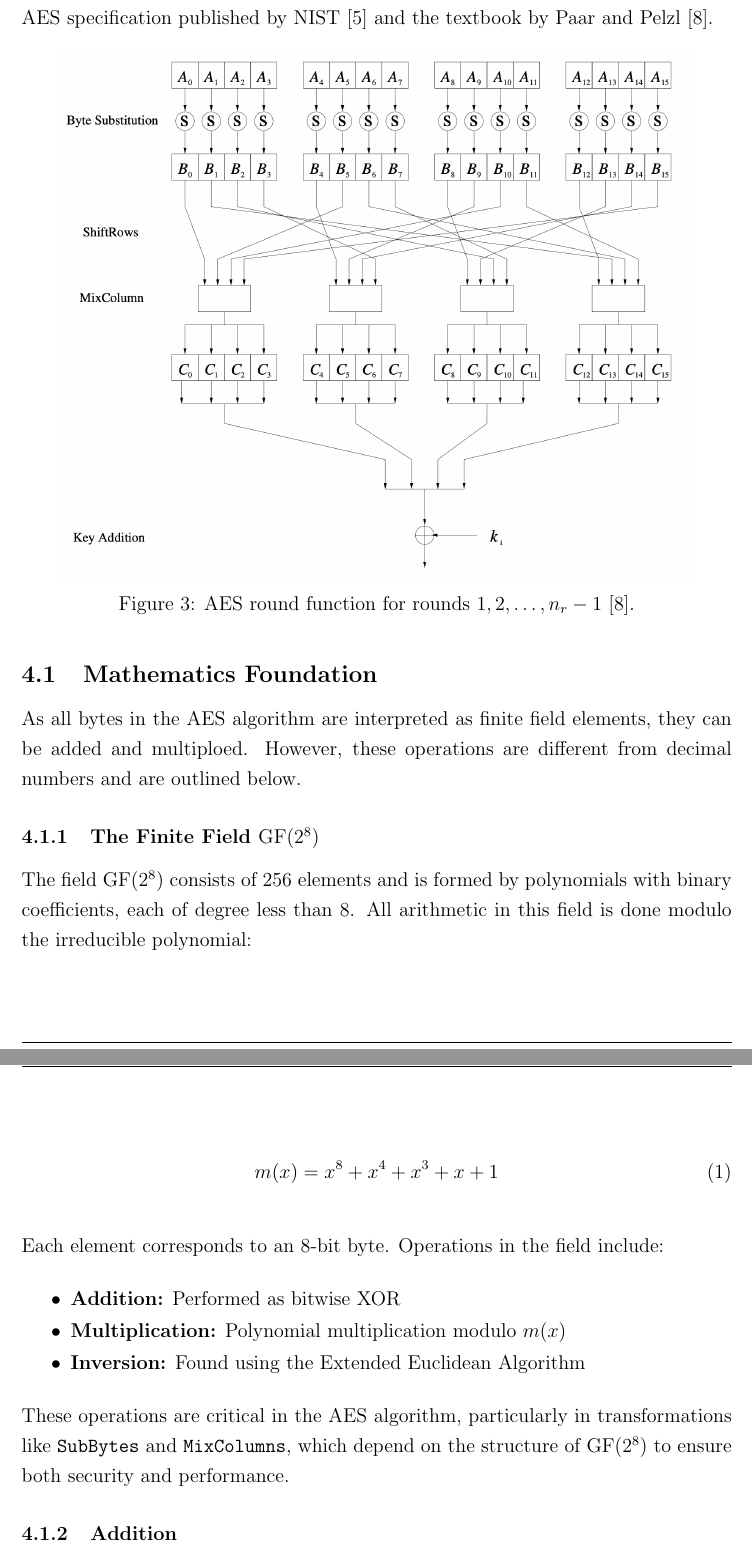
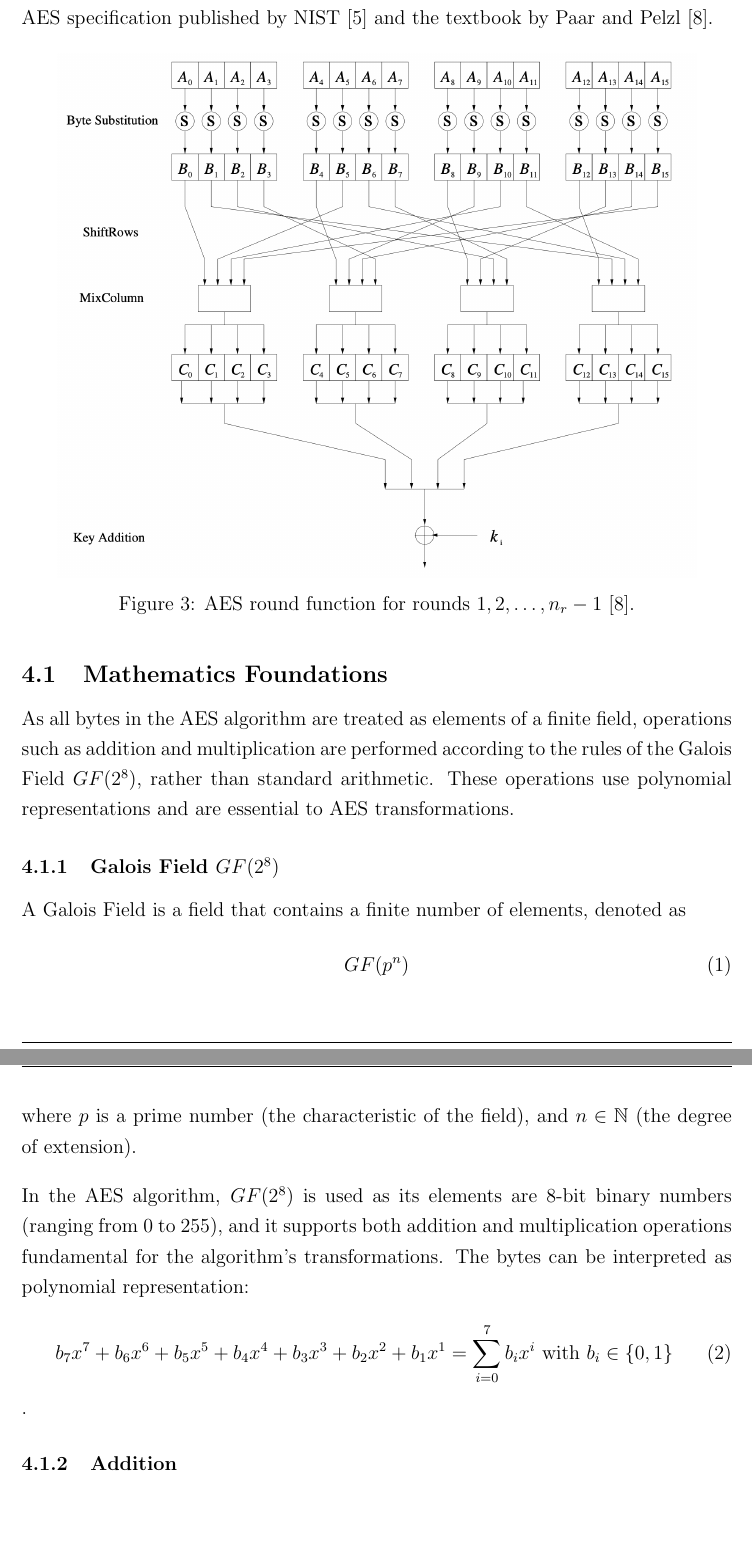
Before and after one commit to jdai01/cryptology-aes, a LaTeX thesis (report.tex, which reads 4_Why/basic-math.tex, thesis.cls): two parts of pages 16 and 17 of 41, joined at a grey line, cut so that both start at the same text, the shorter picture padded with empty space. Compiled offline with pdfLaTeX.

Commit message:
math completed

```diff
--- a/4_Why/basic-math.tex
+++ b/4_Why/basic-math.tex
@@ -1,26 +1,25 @@
-\subsection{Mathematics Foundation}
+\subsection{Mathematics Foundations}
 
-As all bytes in the \gls{AES} algorithm are interpreted as finite field elements, they can be added and multiploed.
-However, these operations are different from decimal numbers and are outlined below.
+As all bytes in the \gls{AES} algorithm are treated as elements of a finite field, operations such as addition and multiplication are performed according to the rules of the Galois Field $GF(2^8)$, rather than standard arithmetic.
+These operations use polynomial representations and are essential to \gls{AES} transformations.
 
 
-\subsubsection{The Finite Field \texorpdfstring{$\mathrm{\Gls{GF}}(2^8)$}{\Gls{GF}(2^8)}}
-\label{sec:galois}
+\subsubsection{Galois Field $GF(2^8)$}
+\label{sec:gf}
 
-The field $\mathrm{\Gls{GF}}(2^8)$ consists of 256 elements and is formed by polynomials with binary coefficients, each of degree less than 8. All arithmetic in this field is done modulo the irreducible polynomial:
+A Galois Field is a field that contains a finite number of elements, denoted as
+\begin{equation}
+    GF(p^n)
+\end{equation}
+where $p$ is a prime number (the characteristic of the field), and $n \in \mathbb{N}$ (the degree of extension).
 
-\begin{align}
-    m(x) = x^8 + x^4 + x^3 + x + 1 \label{eq:irred-poly}
-\end{align}
+In the AES algorithm, $GF(2^8)$ is used as its elements are 8-bit binary numbers (ranging from 0 to 255), and it supports both addition and multiplication operations fundamental for the algorithm's transformations.
+The bytes can be interpreted as polynomial representation:
+\begin{equation}
+    b_7 x^7 + b_6 x^6 + b_5 x^5 + b_4 x^4 + b_3 x^3 + b_2 x^2 + b_1 x^1 = \sum_{i=0}^7 b_i x^i \text{ with } b_i \in \{0,1\}
+    \label{eq:gf2^8}
+\end{equation}.
 
-Each element corresponds to an 8-bit byte. Operations in the field include:
-\begin{itemize}
-    \item \textbf{Addition:} Performed as bitwise XOR
-    \item \textbf{Multiplication:} Polynomial multiplication modulo $m(x)$
-    \item \textbf{Inversion:} Found using the Extended Euclidean Algorithm
-\end{itemize}
-
-These operations are critical in the \Gls{AES} algorithm, particularly in transformations like \texttt{SubBytes} and \texttt{MixColumns}, which depend on the structure of $\mathrm{\Gls{GF}}(2^8)$ to ensure both security and performance.
 
 \subsubsection{Addition}
 \label{sec:addition}
--- a/thesis.cls
+++ b/thesis.cls
@@ -20,6 +20,7 @@
 \RequirePackage{listings}
 \RequirePackage{pdflscape}
 \RequirePackage{parskip}
+\RequirePackage{amsfonts}
 
 \setstretch{1.25}  % Set line spacing to 1.25
 \setlength{\parindent}{0pt}  % No paragraph indentation
```
Also changed, not shown: 4_Why/basic-math.tex (22 more changed lines).
